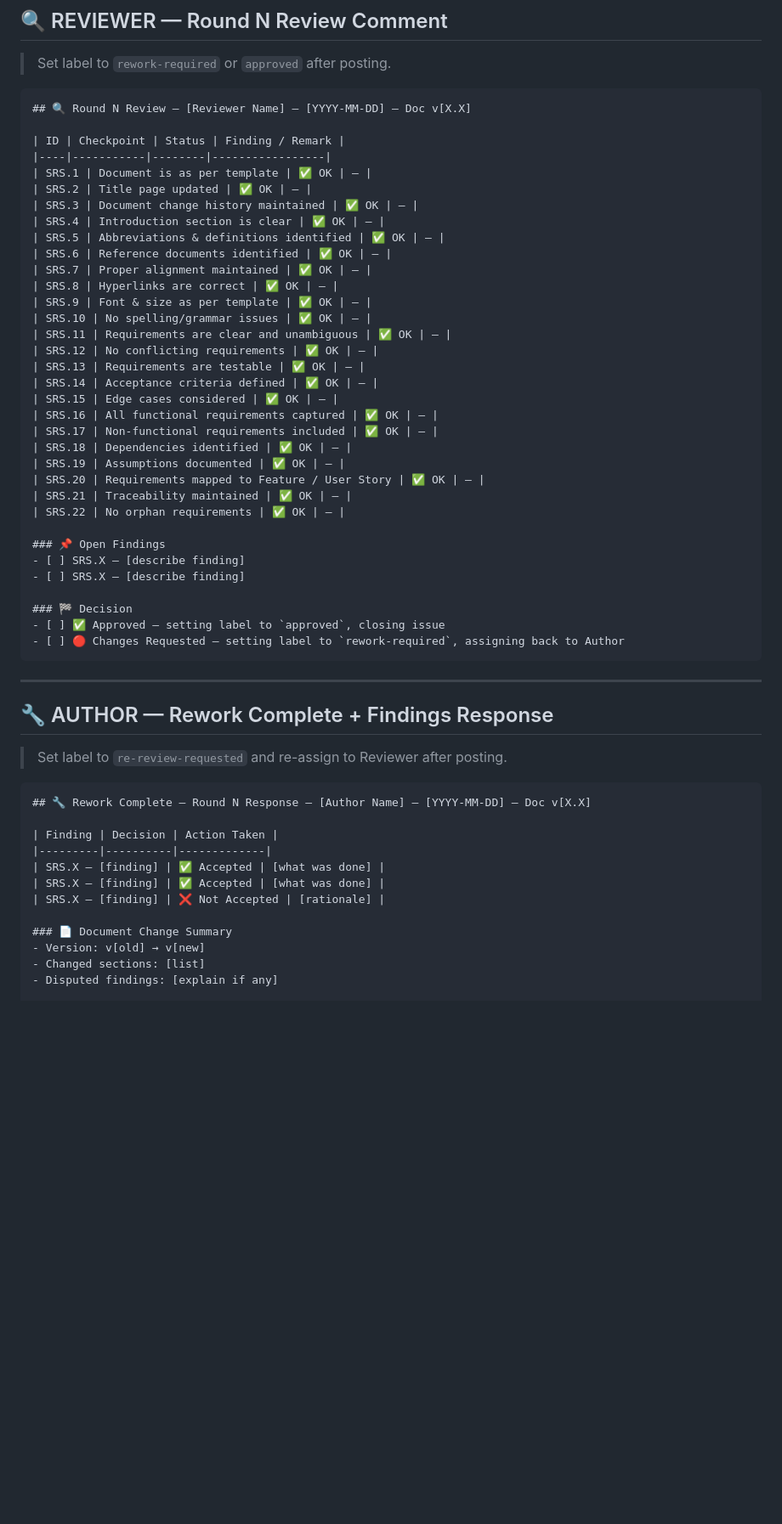
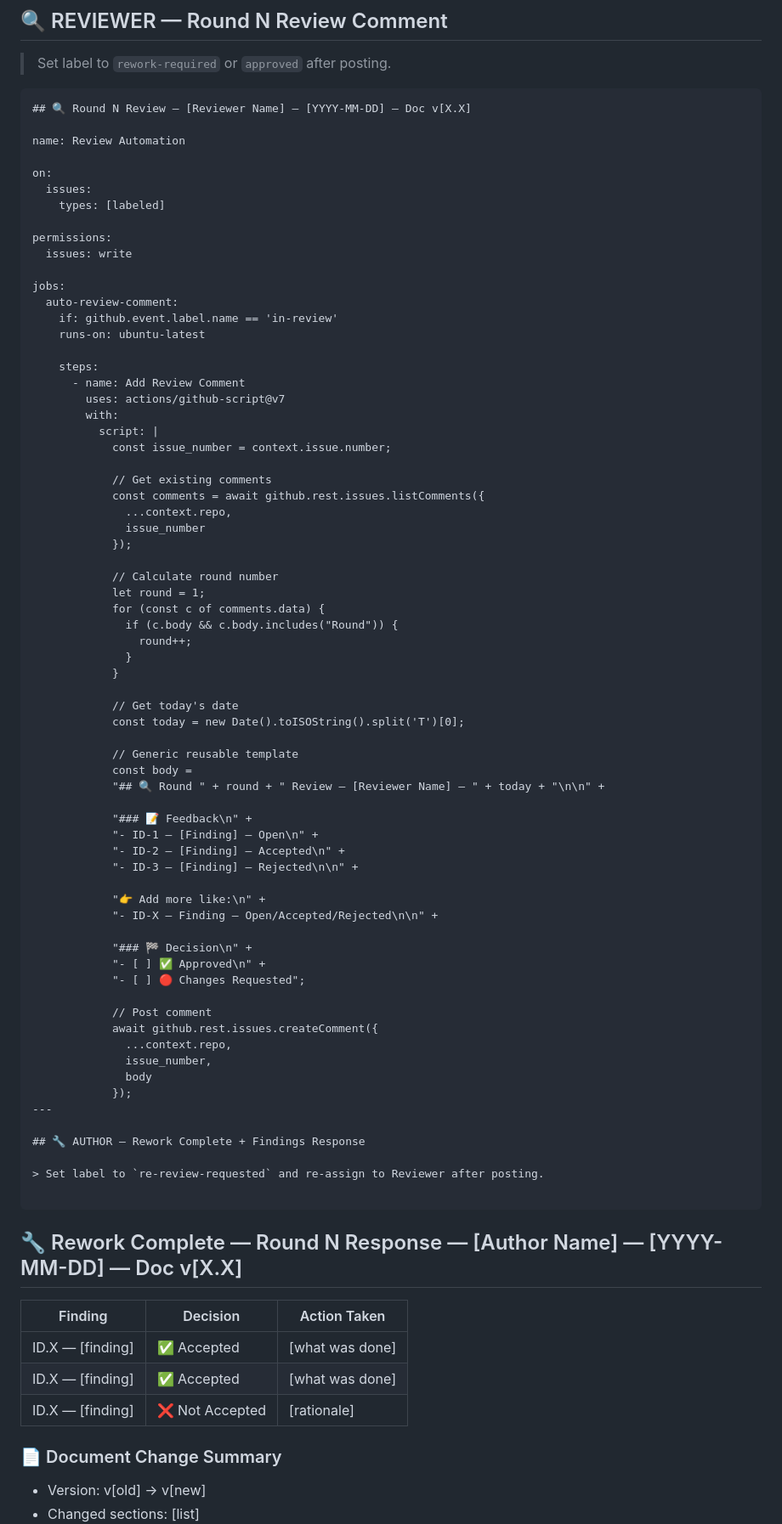
Before and after one commit to barsha080/PR-Report, a Markdown page: .github/ISSUE_TEMPLATE/REPLY_TEMPLATES.md, the part around the change. Shown at 85% size. Drawn GitHub-style; blank space fills up the shorter version.

Commit message:
Update review comment templates in markdown

````diff
--- a/.github/ISSUE_TEMPLATE/REPLY_TEMPLATES.md
+++ b/.github/ISSUE_TEMPLATE/REPLY_TEMPLATES.md
@@ -11,40 +11,66 @@ Copy the relevant template below into a GitHub issue comment.
 ```
 ## 🔍 Round N Review — [Reviewer Name] — [YYYY-MM-DD] — Doc v[X.X]
 
-| ID | Checkpoint | Status | Finding / Remark |
-|----|-----------|--------|-----------------|
-| SRS.1 | Document is as per template | ✅ OK | — |
-| SRS.2 | Title page updated | ✅ OK | — |
-| SRS.3 | Document change history maintained | ✅ OK | — |
-| SRS.4 | Introduction section is clear | ✅ OK | — |
-| SRS.5 | Abbreviations & definitions identified | ✅ OK | — |
-| SRS.6 | Reference documents identified | ✅ OK | — |
-| SRS.7 | Proper alignment maintained | ✅ OK | — |
-| SRS.8 | Hyperlinks are correct | ✅ OK | — |
-| SRS.9 | Font & size as per template | ✅ OK | — |
-| SRS.10 | No spelling/grammar issues | ✅ OK | — |
-| SRS.11 | Requirements are clear and unambiguous | ✅ OK | — |
-| SRS.12 | No conflicting requirements | ✅ OK | — |
-| SRS.13 | Requirements are testable | ✅ OK | — |
-| SRS.14 | Acceptance criteria defined | ✅ OK | — |
-| SRS.15 | Edge cases considered | ✅ OK | — |
-| SRS.16 | All functional requirements captured | ✅ OK | — |
-| SRS.17 | Non-functional requirements included | ✅ OK | — |
-| SRS.18 | Dependencies identified | ✅ OK | — |
-| SRS.19 | Assumptions documented | ✅ OK | — |
-| SRS.20 | Requirements mapped to Feature / User Story | ✅ OK | — |
-| SRS.21 | Traceability maintained | ✅ OK | — |
-| SRS.22 | No orphan requirements | ✅ OK | — |
+name: Review Automation
 
-### 📌 Open Findings
-- [ ] SRS.X — [describe finding]
-- [ ] SRS.X — [describe finding]
+on:
+  issues:
+    types: [labeled]
 
-### 🏁 Decision
-- [ ] ✅ Approved — setting label to `approved`, closing issue
-- [ ] 🔴 Changes Requested — setting label to `rework-required`, assigning back to Author
-```
+permissions:
+  issues: write
 
+jobs:
+  auto-review-comment:
+    if: github.event.label.name == 'in-review'
+    runs-on: ubuntu-latest
+
+    steps:
+      - name: Add Review Comment
+        uses: actions/github-script@v7
+        with:
+          script: |
+            const issue_number = context.issue.number;
+
+            // Get existing comments
+            const comments = await github.rest.issues.listComments({
+              ...context.repo,
+              issue_number
+            });
+
+            // Calculate round number
+            let round = 1;
+            for (const c of comments.data) {
+              if (c.body && c.body.includes("Round")) {
+                round++;
+              }
+            }
+
+            // Get today's date
+            const today = new Date().toISOString().split('T')[0];
+
+            // Generic reusable template
+            const body =
+            "## 🔍 Round " + round + " Review — [Reviewer Name] — " + today + "\n\n" +
+
+            "### 📝 Feedback\n" +
+            "- ID-1 — [Finding] — Open\n" +
+            "- ID-2 — [Finding] — Accepted\n" +
+            "- ID-3 — [Finding] — Rejected\n\n" +
+
+            "👉 Add more like:\n" +
+            "- ID-X — Finding — Open/Accepted/Rejected\n\n" +
+
+            "### 🏁 Decision\n" +
+            "- [ ] ✅ Approved\n" +
+            "- [ ] 🔴 Changes Requested";
+
+            // Post comment
+            await github.rest.issues.createComment({
+              ...context.repo,
+              issue_number,
+              body
+            });
 ---
 
 ## 🔧 AUTHOR — Rework Complete + Findings Response
@@ -56,9 +82,9 @@ Copy the relevant template below into a GitHub issue comment.
 
 | Finding | Decision | Action Taken |
 |---------|----------|-------------|
-| SRS.X — [finding] | ✅ Accepted | [what was done] |
-| SRS.X — [finding] | ✅ Accepted | [what was done] |
-| SRS.X — [finding] | ❌ Not Accepted | [rationale] |
+| ID.X — [finding] | ✅ Accepted | [what was done] |
+| ID.X — [finding] | ✅ Accepted | [what was done] |
+| ID.X — [finding] | ❌ Not Accepted | [rationale] |
 
 ### 📄 Document Change Summary
 - Version: v[old] → v[new]
````
